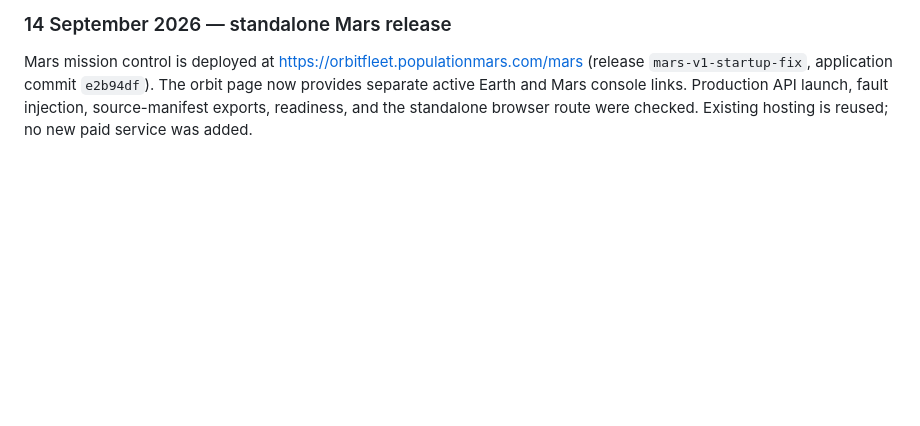
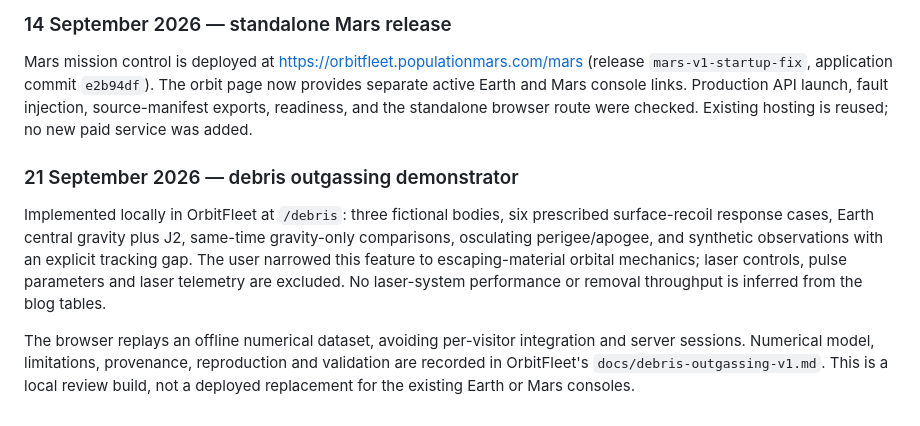
Before and after one commit to ZuchGuillotine/MarsBlog, a Markdown page: docs/orbitfleet-improvements-and-mars-plan.md, the part around the change. Drawn GitHub-style; blank space fills up the shorter version.

Commit message:
Record debris outgassing demo scope and validation plan

```diff
--- a/docs/orbitfleet-improvements-and-mars-plan.md
+++ b/docs/orbitfleet-improvements-and-mars-plan.md
@@ -251,3 +251,17 @@ Mars mission control is deployed at https://orbitfleet.populationmars.com/mars
 provides separate active Earth and Mars console links. Production API launch,
 fault injection, source-manifest exports, readiness, and the standalone browser
 route were checked. Existing hosting is reused; no new paid service was added.
+
+### 21 September 2026 — debris outgassing demonstrator
+
+Implemented locally in OrbitFleet at `/debris`: three fictional bodies, six prescribed
+surface-recoil response cases, Earth central gravity plus J2, same-time gravity-only
+comparisons, osculating perigee/apogee, and synthetic observations with an explicit
+tracking gap. The user narrowed this feature to escaping-material orbital mechanics;
+laser controls, pulse parameters and laser telemetry are excluded. No laser-system
+performance or removal throughput is inferred from the blog tables.
+
+The browser replays an offline numerical dataset, avoiding per-visitor integration
+and server sessions. Numerical model, limitations, provenance, reproduction and
+validation are recorded in OrbitFleet's `docs/debris-outgassing-v1.md`. This is a local
+review build, not a deployed replacement for the existing Earth or Mars consoles.
```
